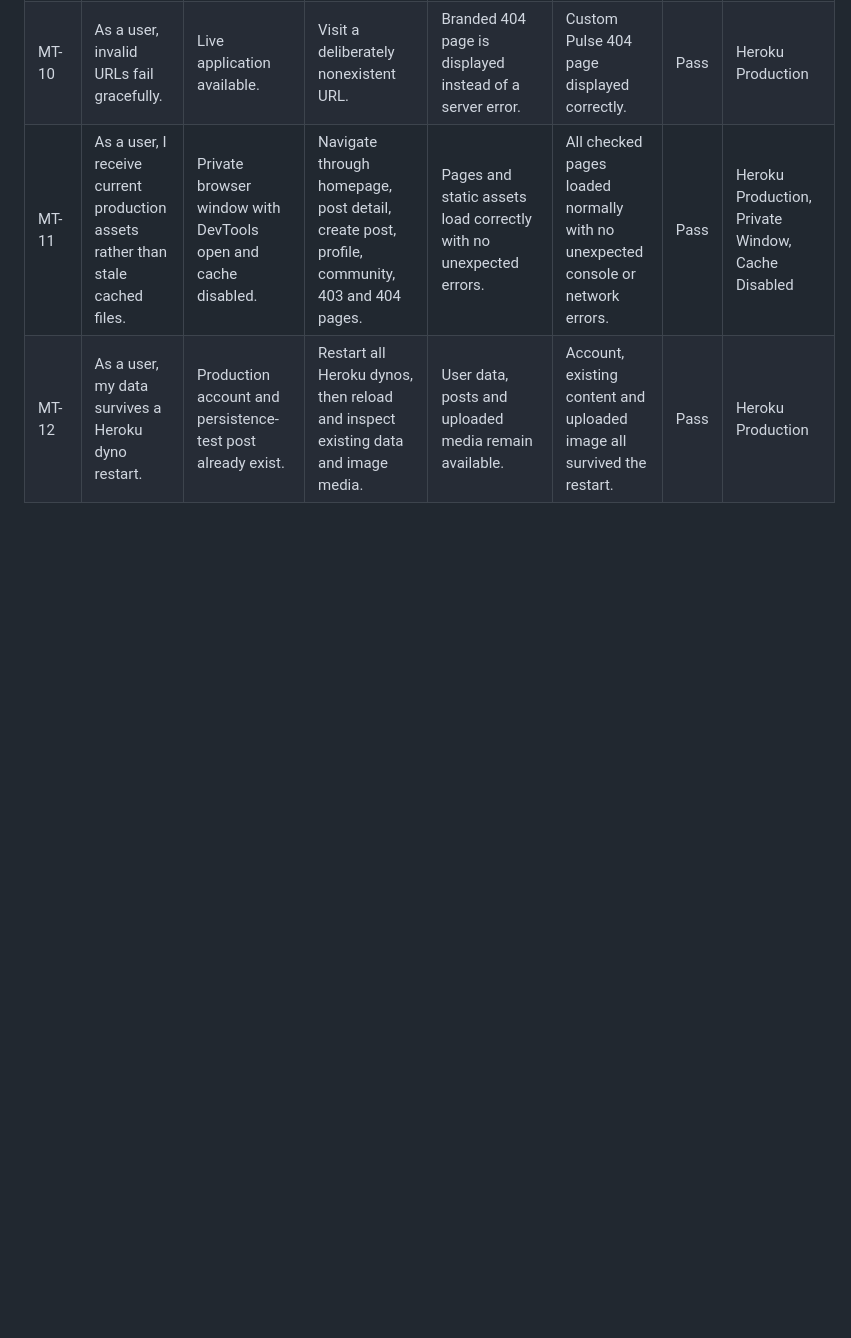
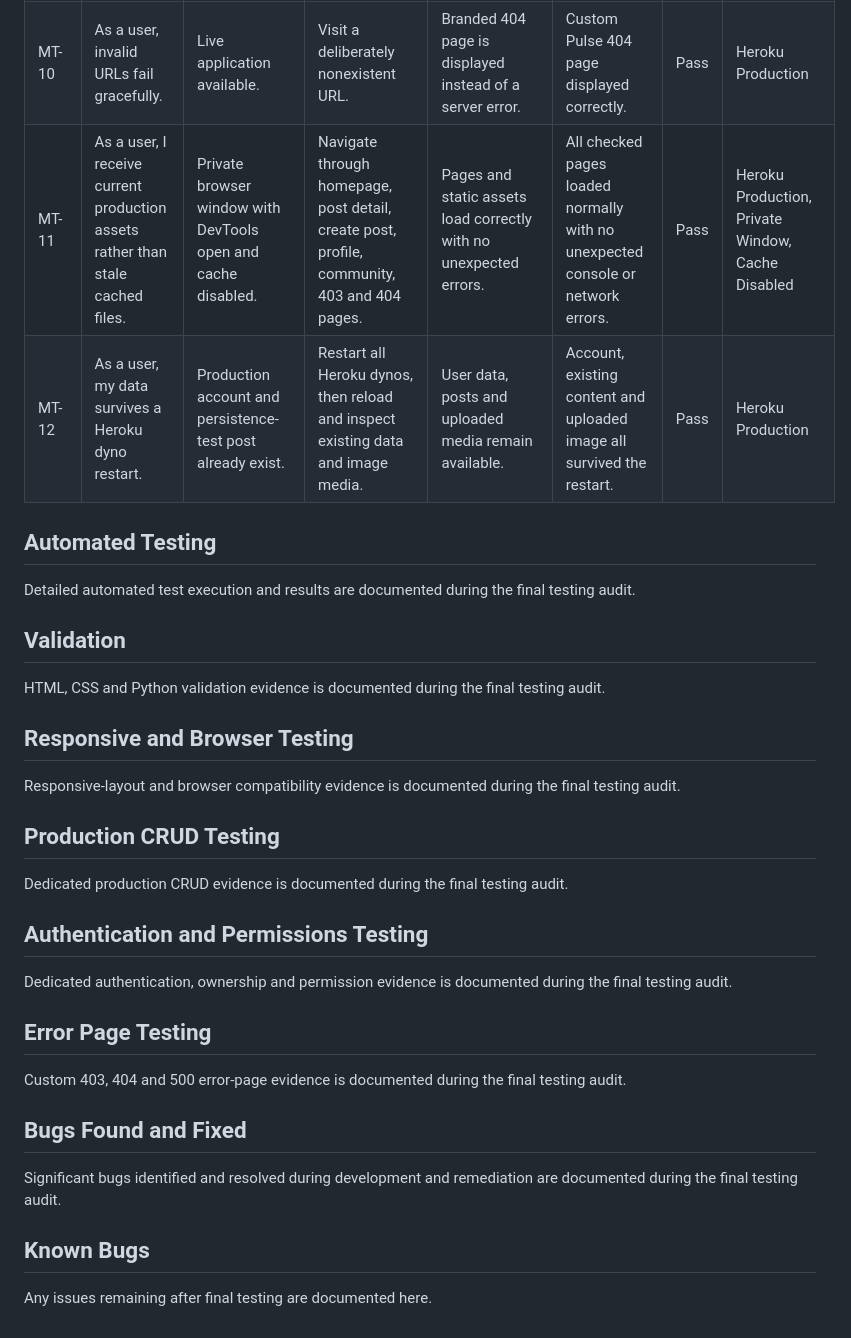
Before and after one commit to MSR-Projects7274/pulse, a Markdown page: TESTING.md, the part around one of its changes. Rendered like a GitHub page; blank space fills up the shorter version.

```diff
--- a/TESTING.md
+++ b/TESTING.md
@@ -44,3 +82,35 @@ The following manual tests record production verification completed against the
 | MT-10 | As a user, invalid URLs fail gracefully. | Live application available. | Visit a deliberately nonexistent URL. | Branded 404 page is displayed instead of a server error. | Custom Pulse 404 page displayed correctly. | Pass | Heroku Production |
 | MT-11 | As a user, I receive current production assets rather than stale cached files. | Private browser window with DevTools open and cache disabled. | Navigate through homepage, post detail, create post, profile, community, 403 and 404 pages. | Pages and static assets load correctly with no unexpected errors. | All checked pages loaded normally with no unexpected console or network errors. | Pass | Heroku Production, Private Window, Cache Disabled |
 | MT-12 | As a user, my data survives a Heroku dyno restart. | Production account and persistence-test post already exist. | Restart all Heroku dynos, then reload and inspect existing data and image media. | User data, posts and uploaded media remain available. | Account, existing content and uploaded image all survived the restart. | Pass | Heroku Production |
+
+## Automated Testing
+
+Detailed automated test execution and results are documented during the final testing audit.
+
+## Validation
+
+HTML, CSS and Python validation evidence is documented during the final testing audit.
+
+## Responsive and Browser Testing
+
+Responsive-layout and browser compatibility evidence is documented during the final testing audit.
+
+## Production CRUD Testing
+
+Dedicated production CRUD evidence is documented during the final testing audit.
+
+## Authentication and Permissions Testing
+
+Dedicated authentication, ownership and permission evidence is documented during the final testing audit.
+
+## Error Page Testing
+
+Custom 403, 404 and 500 error-page evidence is documented during the final testing audit.
+
+## Bugs Found and Fixed
+
+Significant bugs identified and resolved during development and remediation are documented during the final testing audit.
+
+## Known Bugs
+
+Any issues remaining after final testing are documented here.
```
Also changed, not shown: other parts of TESTING.md (+38 -0 lines), README.md (+29 -0 lines).
